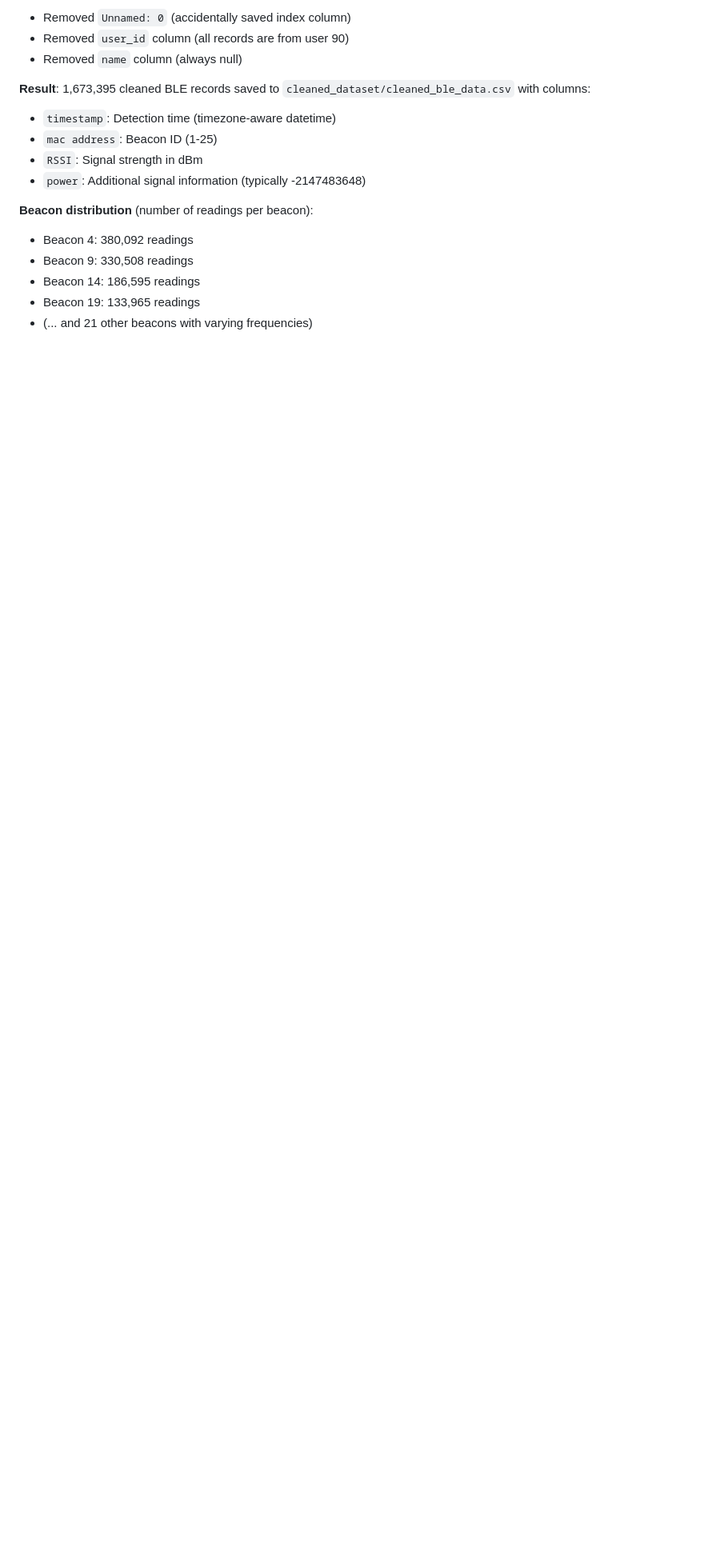
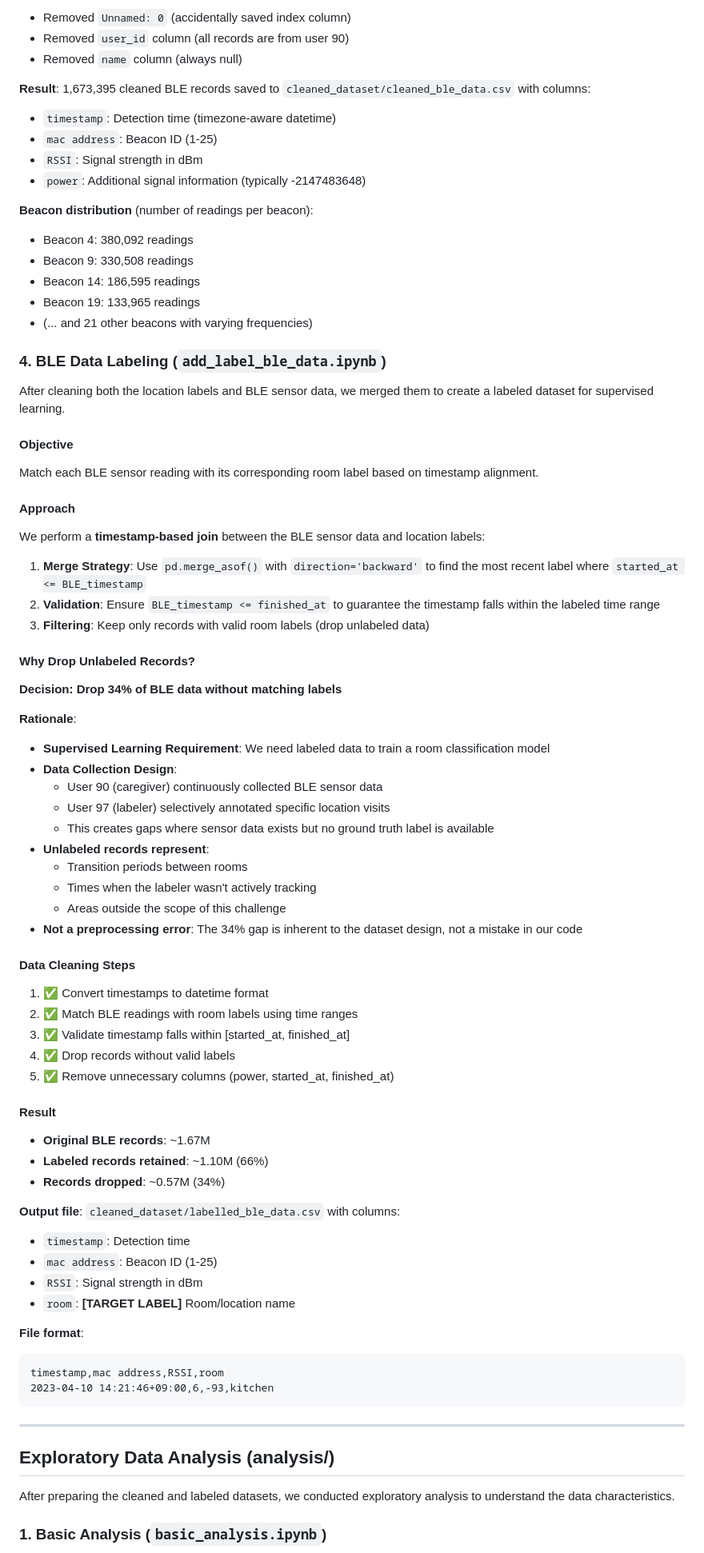
Before and after one commit to minhtrietcancode/abc-challenge-2026-location-classification, a Markdown page: README.md, the part around one of its changes. Shown at 80% size. GitHub-like rendering; blank space fills up the shorter version.

Commit message:
update: readme file to reflect current progress + change

````diff
--- a/README.md
+++ b/README.md
@@ -197,3 +203,65 @@ Starting with the merged BLE data (~5 million records), we performed extensive c
 - Beacon 19: 133,965 readings
 - (... and 21 other beacons with varying frequencies)
 
+### 4. BLE Data Labeling (`add_label_ble_data.ipynb`)
+
+After cleaning both the location labels and BLE sensor data, we merged them to create a labeled dataset for supervised learning.
+
+#### Objective
+Match each BLE sensor reading with its corresponding room label based on timestamp alignment.
+
+#### Approach
+We perform a **timestamp-based join** between the BLE sensor data and location labels:
+
+1. **Merge Strategy**: Use `pd.merge_asof()` with `direction='backward'` to find the most recent label where `started_at <= BLE_timestamp`
+2. **Validation**: Ensure `BLE_timestamp <= finished_at` to guarantee the timestamp falls within the labeled time range
+3. **Filtering**: Keep only records with valid room labels (drop unlabeled data)
+
+#### Why Drop Unlabeled Records?
+
+**Decision: Drop 34% of BLE data without matching labels**
+
+**Rationale**:
+- **Supervised Learning Requirement**: We need labeled data to train a room classification model
+- **Data Collection Design**:
+  - User 90 (caregiver) continuously collected BLE sensor data
+  - User 97 (labeler) selectively annotated specific location visits
+  - This creates gaps where sensor data exists but no ground truth label is available
+- **Unlabeled records represent**:
+  - Transition periods between rooms
+  - Times when the labeler wasn't actively tracking
+  - Areas outside the scope of this challenge
+- **Not a preprocessing error**: The 34% gap is inherent to the dataset design, not a mistake in our code
+
+#### Data Cleaning Steps
+1. ✅ Convert timestamps to datetime format
+2. ✅ Match BLE readings with room labels using time ranges
+3. ✅ Validate timestamp falls within [started_at, finished_at]
+4. ✅ Drop records without valid labels
+5. ✅ Remove unnecessary columns (power, started_at, finished_at)
+
+#### Result
+- **Original BLE records**: ~1.67M
+- **Labeled records retained**: ~1.10M (66%)
+- **Records dropped**: ~0.57M (34%)
+
+**Output file**: `cleaned_dataset/labelled_ble_data.csv` with columns:
+- `timestamp`: Detection time
+- `mac address`: Beacon ID (1-25)
+- `RSSI`: Signal strength in dBm
+- `room`: **[TARGET LABEL]** Room/location name
+
+**File format**:
+```csv
+timestamp,mac address,RSSI,room
+2023-04-10 14:21:46+09:00,6,-93,kitchen
+```
+
+---
+
+## Exploratory Data Analysis (analysis/)
+
+After preparing the cleaned and labeled datasets, we conducted exploratory analysis to understand the data characteristics.
+
+### 1. Basic Analysis (`basic_analysis.ipynb`)
+
````
Also changed, not shown: other parts of README.md (+31 -7 lines).
